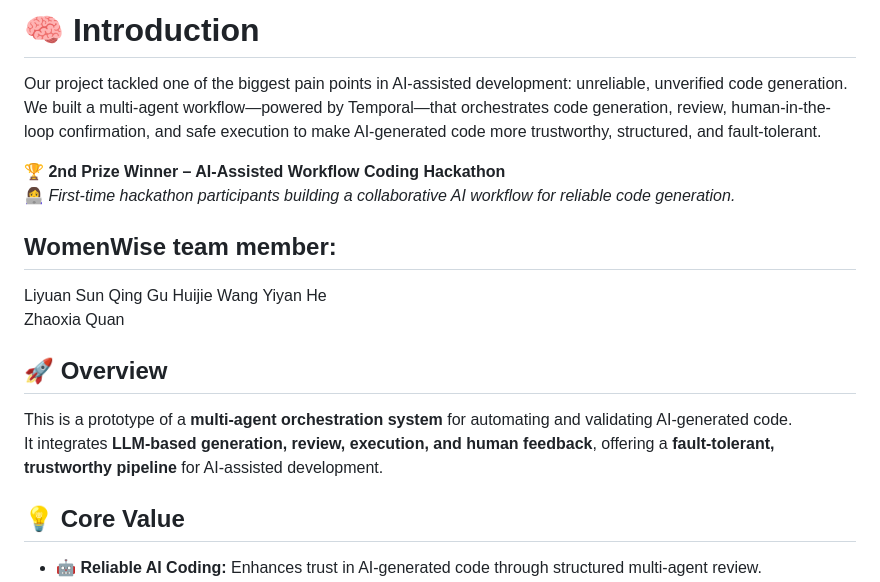
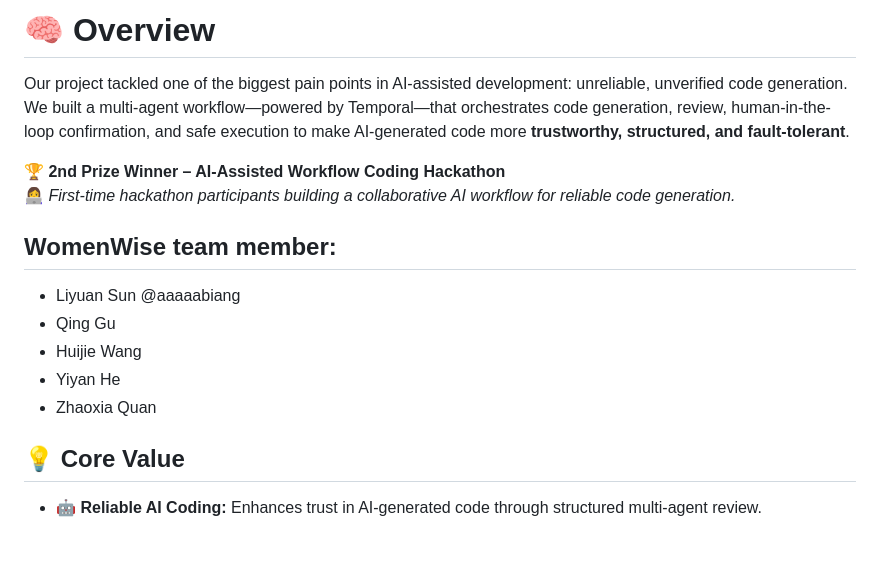
Before and after one commit to aaaaabiang/WomenWise-in-hackathon1001, a Markdown page: README.md, the part around the change. Rendered like a GitHub page; blank space fills up the shorter version.

```diff
--- a/README.md
+++ b/README.md
@@ -1,23 +1,16 @@
-# 🧠 Introduction
+# 🧠 Overview
 Our project tackled one of the biggest pain points in AI-assisted development: unreliable, unverified code generation.
-We built a multi-agent workflow—powered by Temporal—that orchestrates code generation, review, human-in-the-loop confirmation, and safe execution to make AI-generated code more trustworthy, structured, and fault-tolerant.
+We built a multi-agent workflow—powered by Temporal—that orchestrates code generation, review, human-in-the-loop confirmation, and safe execution to make AI-generated code more **trustworthy, structured, and fault-tolerant**.
 
 🏆 **2nd Prize Winner – AI-Assisted Workflow Coding Hackathon**
 👩‍💻 *First-time hackathon participants building a collaborative AI workflow for reliable code generation.*
 
 ## WomenWise team member:
-Liyuan Sun
-Qing Gu
-Huijie Wang
-Yiyan He
-Zhaoxia Quan
-
-
-## 🚀 Overview
-
-This is a prototype of a **multi-agent orchestration system** for automating and validating AI-generated code.
-It integrates **LLM-based generation, review, execution, and human feedback**, offering a **fault-tolerant, trustworthy pipeline** for AI-assisted development.
-
+- Liyuan Sun @aaaaabiang
+- Qing Gu
+- Huijie Wang
+- Yiyan He
+- Zhaoxia Quan
 
 
 ## 💡 Core Value
```
